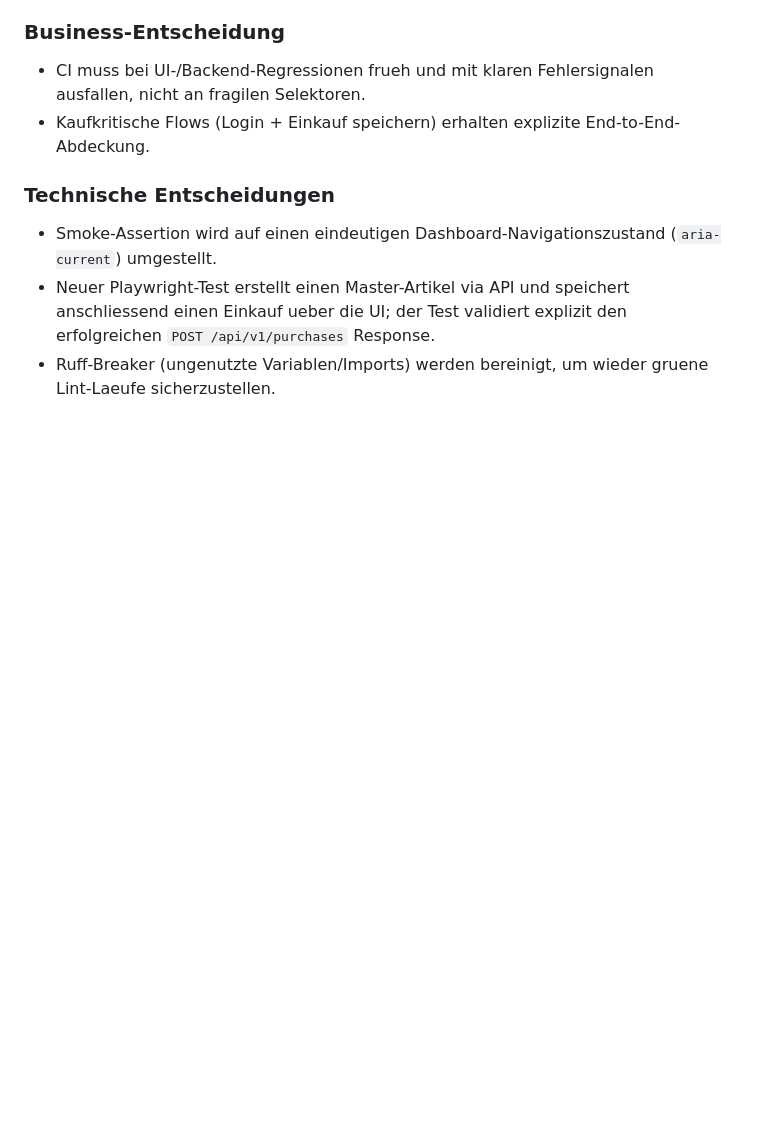
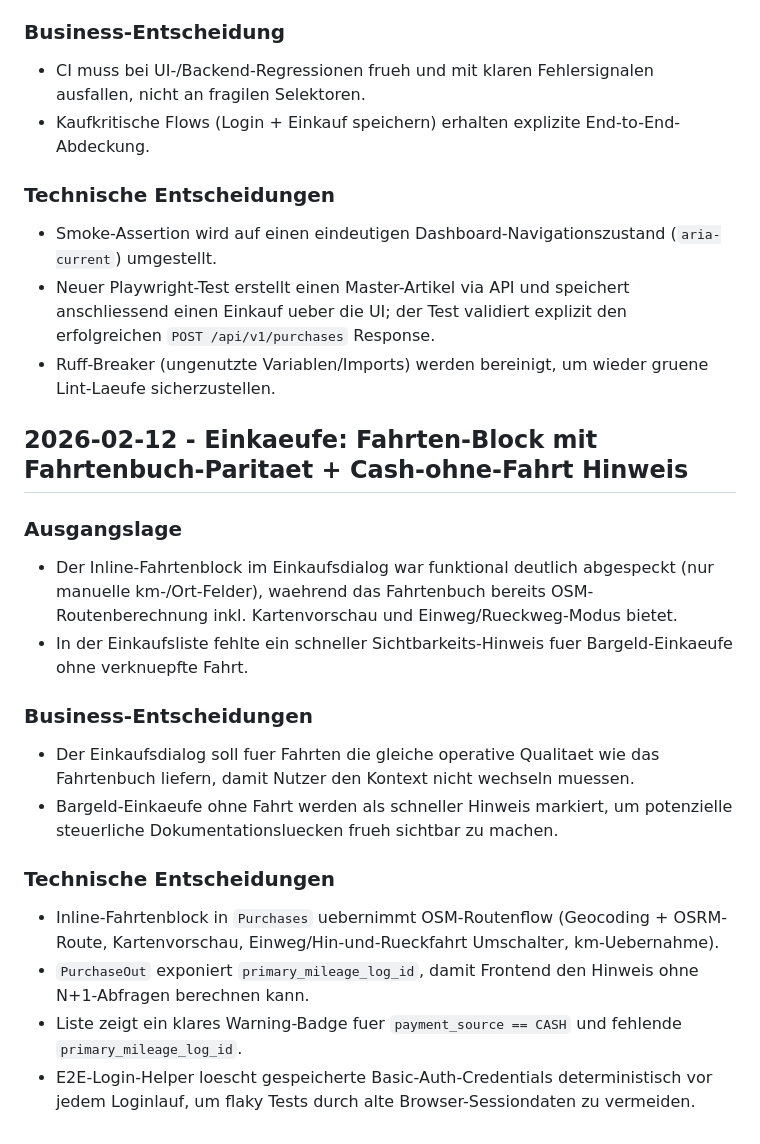
Before and after one commit to SebastianKater-Wegscheider/erp, a Markdown page: docs/history.md, the part around the change. GitHub-like rendering; blank space fills up the shorter version.

Commit message:
chore(docs): document purchase mileage parity decisions

```diff
--- a/docs/history.md
+++ b/docs/history.md
@@ -90,3 +90,19 @@
 - Smoke-Assertion wird auf einen eindeutigen Dashboard-Navigationszustand (`aria-current`) umgestellt.
 - Neuer Playwright-Test erstellt einen Master-Artikel via API und speichert anschliessend einen Einkauf ueber die UI; der Test validiert explizit den erfolgreichen `POST /api/v1/purchases` Response.
 - Ruff-Breaker (ungenutzte Variablen/Imports) werden bereinigt, um wieder gruene Lint-Laeufe sicherzustellen.
+
+## 2026-02-12 - Einkaeufe: Fahrten-Block mit Fahrtenbuch-Paritaet + Cash-ohne-Fahrt Hinweis
+
+### Ausgangslage
+- Der Inline-Fahrtenblock im Einkaufsdialog war funktional deutlich abgespeckt (nur manuelle km-/Ort-Felder), waehrend das Fahrtenbuch bereits OSM-Routenberechnung inkl. Kartenvorschau und Einweg/Rueckweg-Modus bietet.
+- In der Einkaufsliste fehlte ein schneller Sichtbarkeits-Hinweis fuer Bargeld-Einkaeufe ohne verknuepfte Fahrt.
+
+### Business-Entscheidungen
+- Der Einkaufsdialog soll fuer Fahrten die gleiche operative Qualitaet wie das Fahrtenbuch liefern, damit Nutzer den Kontext nicht wechseln muessen.
+- Bargeld-Einkaeufe ohne Fahrt werden als schneller Hinweis markiert, um potenzielle steuerliche Dokumentationsluecken frueh sichtbar zu machen.
+
+### Technische Entscheidungen
+- Inline-Fahrtenblock in `Purchases` uebernimmt OSM-Routenflow (Geocoding + OSRM-Route, Kartenvorschau, Einweg/Hin-und-Rueckfahrt Umschalter, km-Uebernahme).
+- `PurchaseOut` exponiert `primary_mileage_log_id`, damit Frontend den Hinweis ohne N+1-Abfragen berechnen kann.
+- Liste zeigt ein klares Warning-Badge fuer `payment_source == CASH` und fehlende `primary_mileage_log_id`.
+- E2E-Login-Helper loescht gespeicherte Basic-Auth-Credentials deterministisch vor jedem Loginlauf, um flaky Tests durch alte Browser-Sessiondaten zu vermeiden.
```
